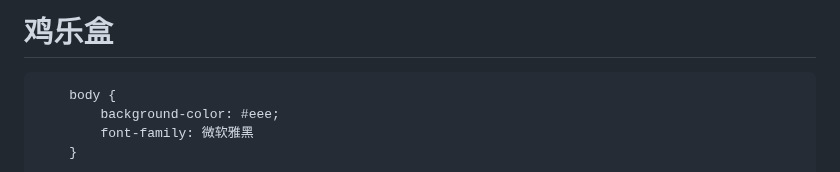
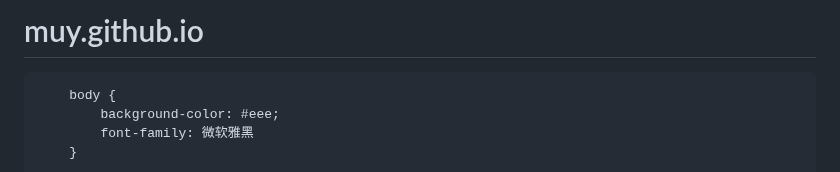
Before and after one commit to HanMuying/ai-kun, a Markdown page: index.md, the part around the change. Drawn GitHub-style.

```diff
--- a/index.md
+++ b/index.md
@@ -1,4 +1,4 @@
-# 鸡乐盒
+# muy.github.io
 <html lang="en">
 <head>
     <meta http-equiv="X-UA-Compatible" content="IE=edge">
```
